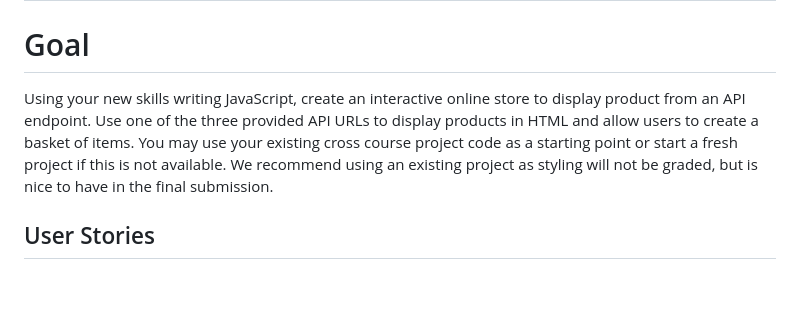
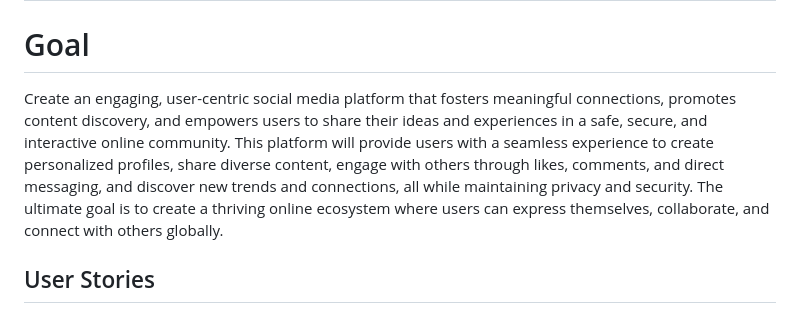
Before and after one commit to Nirush4/Fed1-agency-1-ca, a Markdown page: README.md, the part around the change. Rendered like a GitHub page; blank space fills up the shorter version.

```diff
--- a/README.md
+++ b/README.md
@@ -2,7 +2,7 @@
 
 # Goal
 
-Using your new skills writing JavaScript, create an interactive online store to display product from an API endpoint. Use one of the three provided API URLs to display products in HTML and allow users to create a basket of items. You may use your existing cross course project code as a starting point or start a fresh project if this is not available. We recommend using an existing project as styling will not be graded, but is nice to have in the final submission.
+Create an engaging, user-centric social media platform that fosters meaningful connections, promotes content discovery, and empowers users to share their ideas and experiences in a safe, secure, and interactive online community. This platform will provide users with a seamless experience to create personalized profiles, share diverse content, engage with others through likes, comments, and direct messaging, and discover new trends and connections, all while maintaining privacy and security. The ultimate goal is to create a thriving online ecosystem where users can express themselves, collaborate, and connect with others globally.
 
 ## User Stories
 
```
